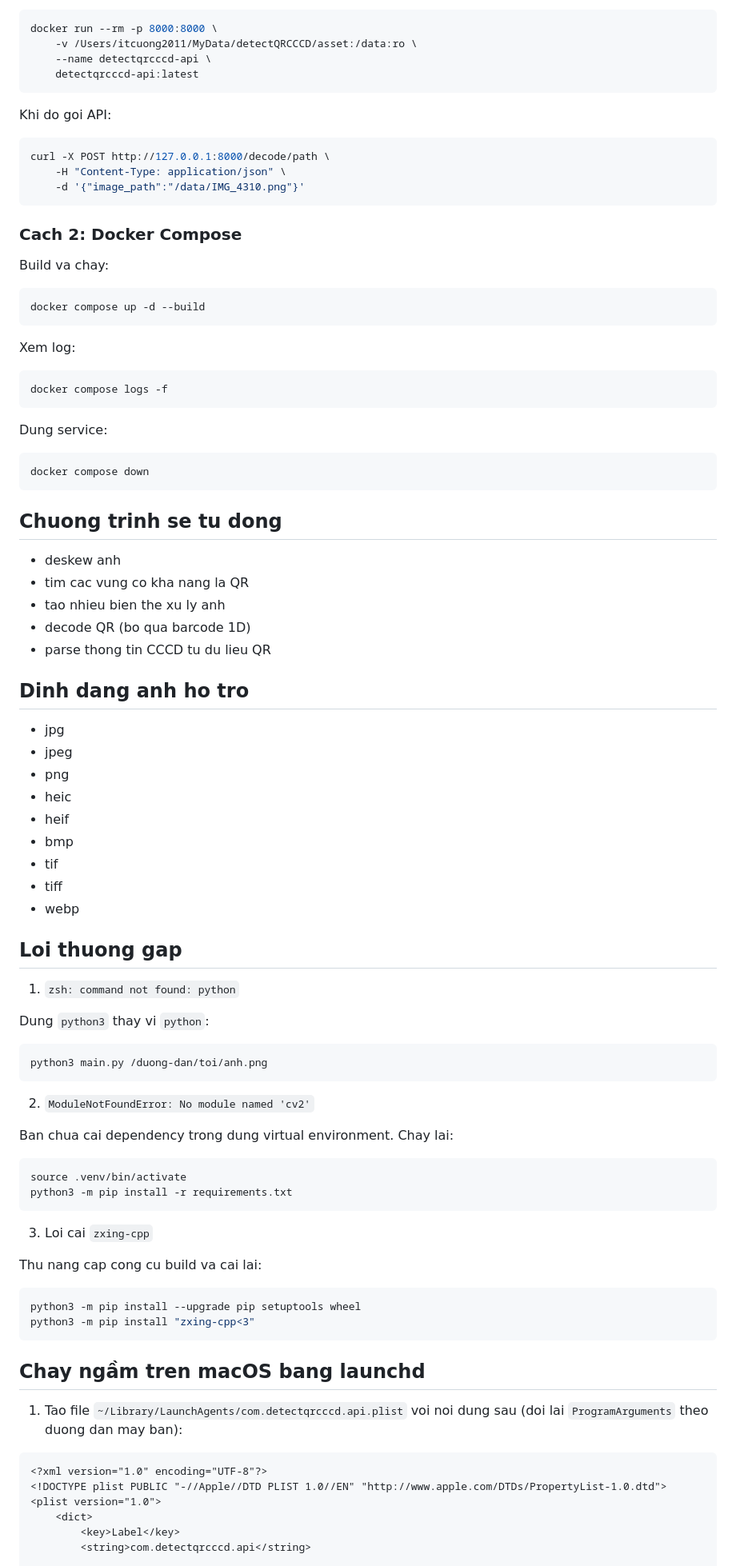
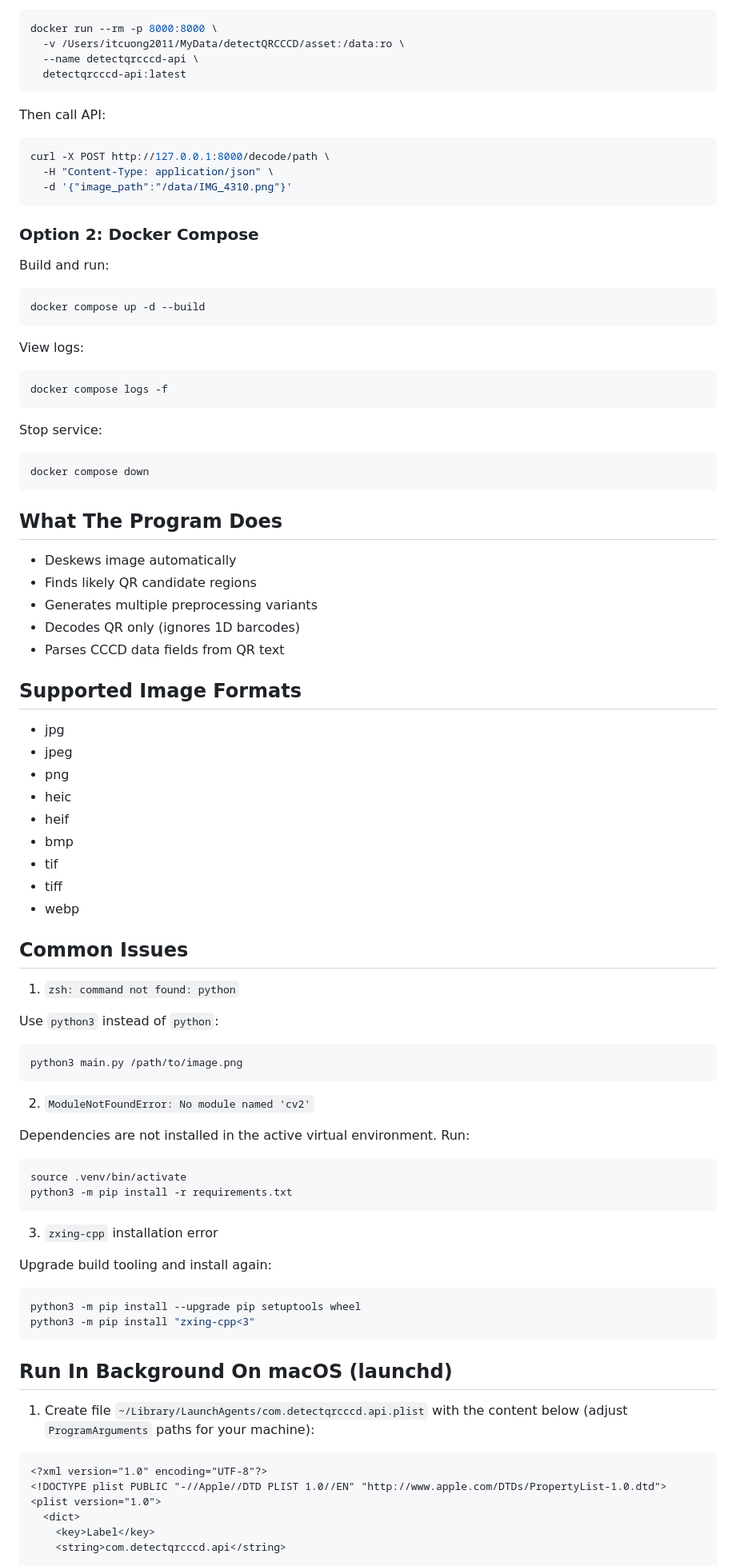
Before and after one commit to cuongmn2011/detect_qr_cccd, a Markdown page: README.md, the part around one of its changes. Shown at 80% size. Drawn GitHub-style.

````diff
--- a/README.md
+++ b/README.md
@@ -90,48 +90,48 @@ Neu muon goi endpoint `/decode/path` voi anh local, mount thu muc anh vao contai
 
 ```bash
 docker run --rm -p 8000:8000 \
-	-v /Users/itcuong2011/MyData/detectQRCCCD/asset:/data:ro \
-	--name detectqrcccd-api \
-	detectqrcccd-api:latest
+  -v /Users/itcuong2011/MyData/detectQRCCCD/asset:/data:ro \
+  --name detectqrcccd-api \
+  detectqrcccd-api:latest
 ```
 
-Khi do goi API:
+Then call API:
 
 ```bash
 curl -X POST http://127.0.0.1:8000/decode/path \
-	-H "Content-Type: application/json" \
-	-d '{"image_path":"/data/IMG_4310.png"}'
+  -H "Content-Type: application/json" \
+  -d '{"image_path":"/data/IMG_4310.png"}'
 ```
 
-### Cach 2: Docker Compose
+### Option 2: Docker Compose
 
-Build va chay:
+Build and run:
 
 ```bash
 docker compose up -d --build
 ```
 
-Xem log:
+View logs:
 
 ```bash
 docker compose logs -f
 ```
 
-Dung service:
+Stop service:
 
 ```bash
 docker compose down
 ```
 
-## Chuong trinh se tu dong
+## What The Program Does
 
-- deskew anh
-- tim cac vung co kha nang la QR
-- tao nhieu bien the xu ly anh
-- decode QR (bo qua barcode 1D)
-- parse thong tin CCCD tu du lieu QR
+- Deskews image automatically
+- Finds likely QR candidate regions
+- Generates multiple preprocessing variants
+- Decodes QR only (ignores 1D barcodes)
+- Parses CCCD data fields from QR text
 
-## Dinh dang anh ho tro
+## Supported Image Formats
 
 - jpg
 - jpeg
@@ -143,43 +143,43 @@ docker compose down
 - tiff
 - webp
 
-## Loi thuong gap
+## Common Issues
 
 1. `zsh: command not found: python`
 
-Dung `python3` thay vi `python`:
+Use `python3` instead of `python`:
 
 ```bash
-python3 main.py /duong-dan/toi/anh.png
+python3 main.py /path/to/image.png
 ```
 
 2. `ModuleNotFoundError: No module named 'cv2'`
 
-Ban chua cai dependency trong dung virtual environment. Chay lai:
+Dependencies are not installed in the active virtual environment. Run:
 
 ```bash
 source .venv/bin/activate
 python3 -m pip install -r requirements.txt
 ```
 
-3. Loi cai `zxing-cpp`
+3. `zxing-cpp` installation error
 
-Thu nang cap cong cu build va cai lai:
+Upgrade build tooling and install again:
 
 ```bash
 python3 -m pip install --upgrade pip setuptools wheel
 python3 -m pip install "zxing-cpp<3"
 ```
 
-## Chay ngầm tren macOS bang launchd
+## Run In Background On macOS (launchd)
 
-1. Tao file `~/Library/LaunchAgents/com.detectqrcccd.api.plist` voi noi dung sau (doi lai `ProgramArguments` theo duong dan may ban):
+1. Create file `~/Library/LaunchAgents/com.detectqrcccd.api.plist` with the content below (adjust `ProgramArguments` paths for your machine):
 
 ```xml
 <?xml version="1.0" encoding="UTF-8"?>
 <!DOCTYPE plist PUBLIC "-//Apple//DTD PLIST 1.0//EN" "http://www.apple.com/DTDs/PropertyList-1.0.dtd">
 <plist version="1.0">
-	<dict>
-		<key>Label</key>
-		<string>com.detectqrcccd.api</string>
+  <dict>
+    <key>Label</key>
+    <string>com.detectqrcccd.api</string>
 
````
Also changed, not shown: other parts of README.md (+53 -53 lines).
